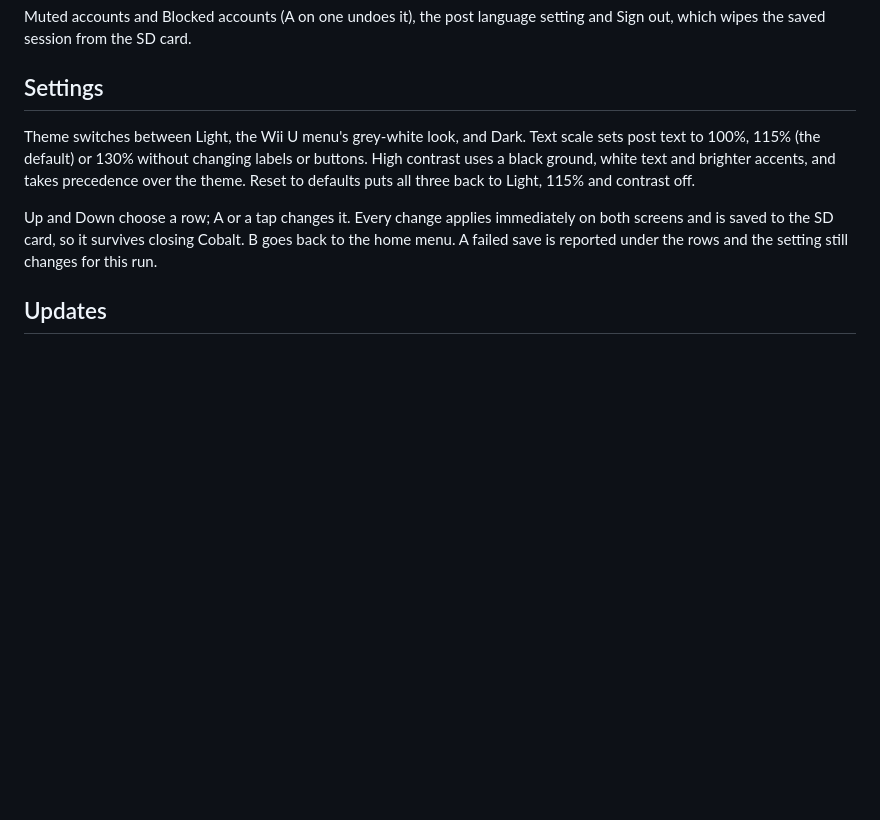
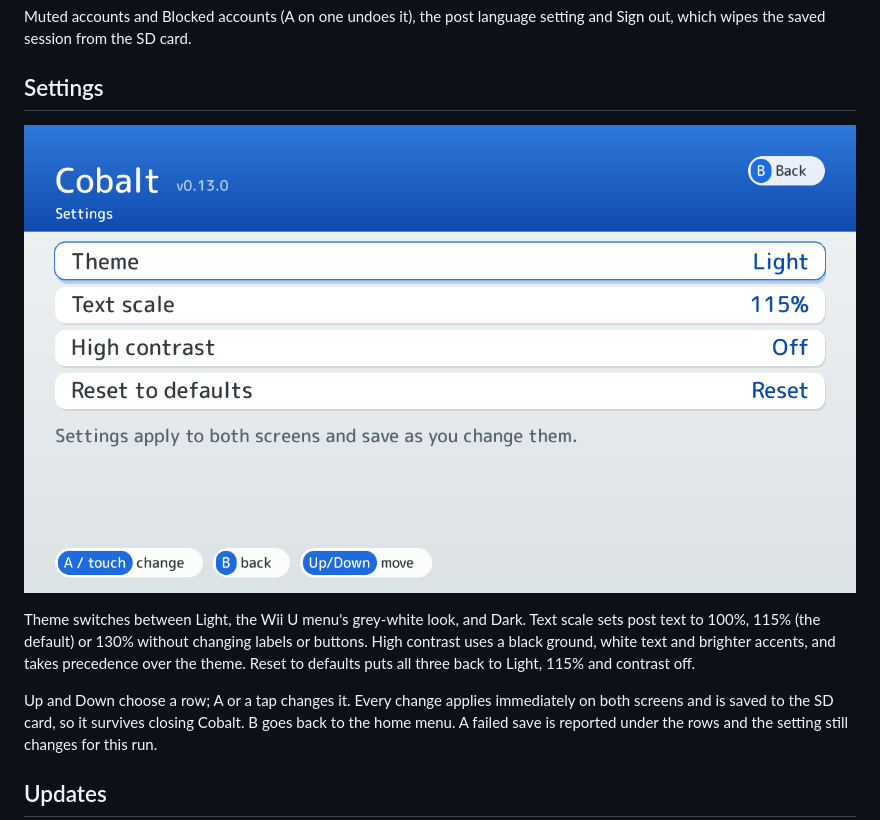
Before and after one commit to ewanc26/cobalt, a Markdown page: docs/guide.md, the part around the change. Drawn GitHub-style; pictures changed too: docs/screenshots/settings.png (added); blank space fills up the shorter version.

```diff
--- a/docs/guide.md
+++ b/docs/guide.md
@@ -118,6 +118,8 @@ Muted accounts and Blocked accounts (A on one undoes it), the post language sett
 
 ## Settings
 
+![Settings](screenshots/settings.png)
+
 Theme switches between Light, the Wii U menu's grey-white look, and Dark. Text scale sets post text to 100%, 115% (the default) or 130% without changing labels or buttons. High contrast uses a black ground, white text and brighter accents, and takes precedence over the theme. Reset to defaults puts all three back to Light, 115% and contrast off.
 
 Up and Down choose a row; A or a tap changes it. Every change applies immediately on both screens and is saved to the SD card, so it survives closing Cobalt. B goes back to the home menu. A failed save is reported under the rows and the setting still changes for this run.
```
Also changed, not shown: 1 other file.
